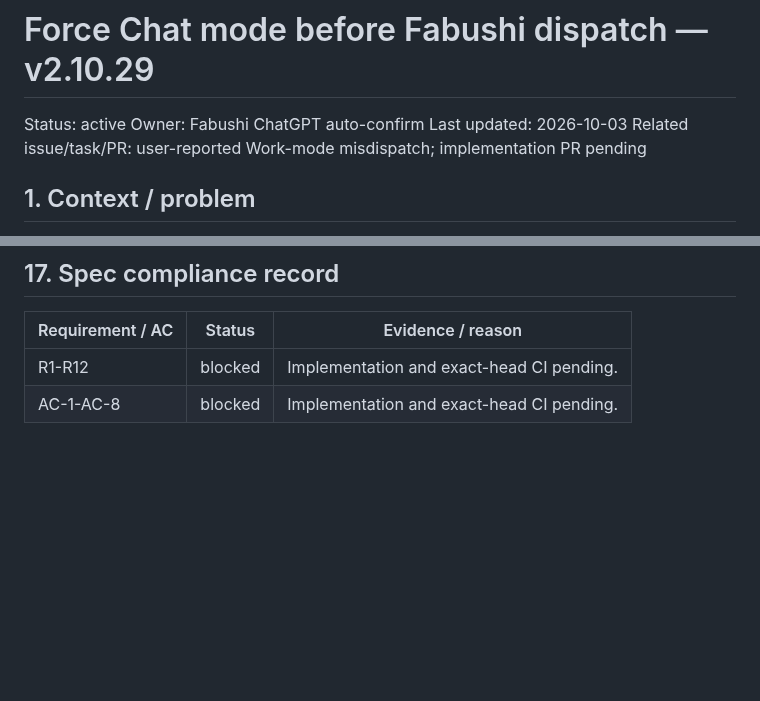
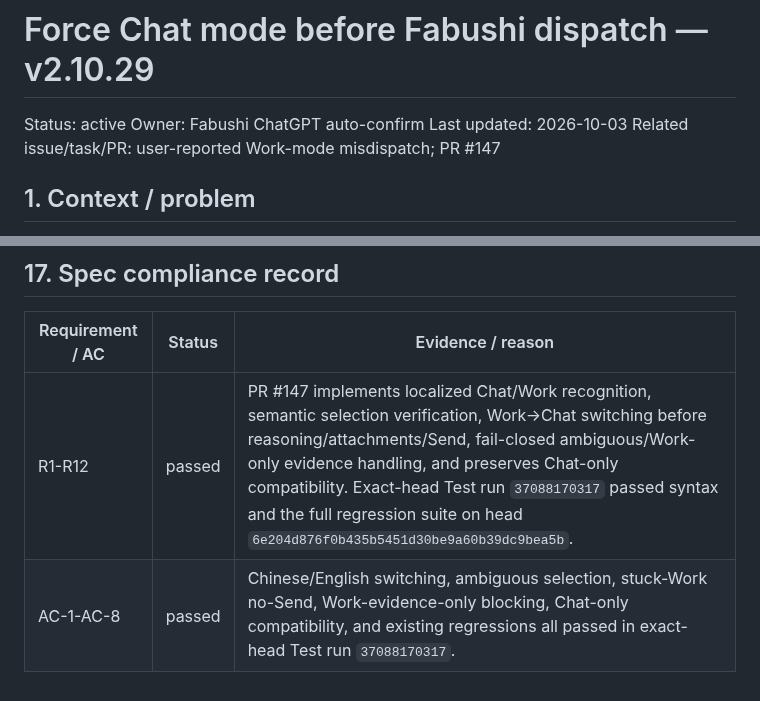
Before and after one commit to bhrumom/fabushi-chatgpt-auto-confirm-userscript, a Markdown page: docs/specs/force-chat-mode-before-send-v2.10.29.md, 2 parts joined by grey strips. GitHub-like rendering; blank space fills up the shorter version.

Commit message:
spec: record v2.10.29 PR verification

```diff
--- a/docs/specs/force-chat-mode-before-send-v2.10.29.md
+++ b/docs/specs/force-chat-mode-before-send-v2.10.29.md
@@ -3,7 +3,7 @@
 Status: active
 Owner: Fabushi ChatGPT auto-confirm
 Last updated: 2026-10-03
-Related issue/task/PR: user-reported Work-mode misdispatch; implementation PR pending
+Related issue/task/PR: user-reported Work-mode misdispatch; PR #147
 
 ## 1. Context / problem
 
@@ -136,5 +136,5 @@ Task log should explicitly say when Work was detected and Chat was selected, or
 
 | Requirement / AC | Status | Evidence / reason |
 | --- | --- | --- |
-| R1-R12 | blocked | Implementation and exact-head CI pending. |
-| AC-1-AC-8 | blocked | Implementation and exact-head CI pending. |
+| R1-R12 | passed | PR #147 implements localized Chat/Work recognition, semantic selection verification, Work->Chat switching before reasoning/attachments/Send, fail-closed ambiguous/Work-only evidence handling, and preserves Chat-only compatibility. Exact-head Test run `37088170317` passed syntax and the full regression suite on head `6e204d876f0b435b5451d30be9a60b39dc9bea5b`. |
+| AC-1-AC-8 | passed | Chinese/English switching, ambiguous selection, stuck-Work no-Send, Work-evidence-only blocking, Chat-only compatibility, and existing regressions all passed in exact-head Test run `37088170317`. |
```
